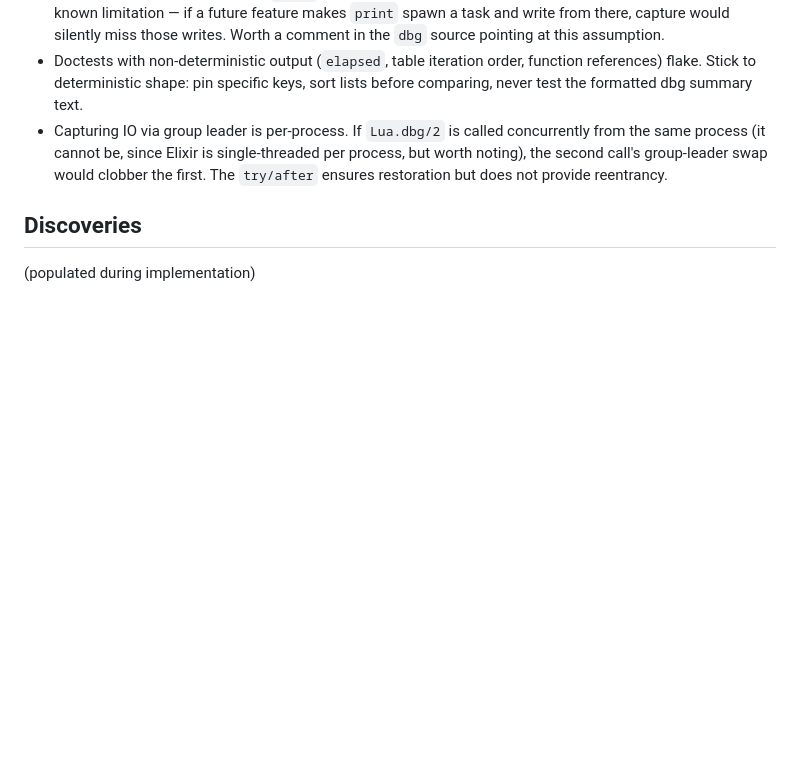
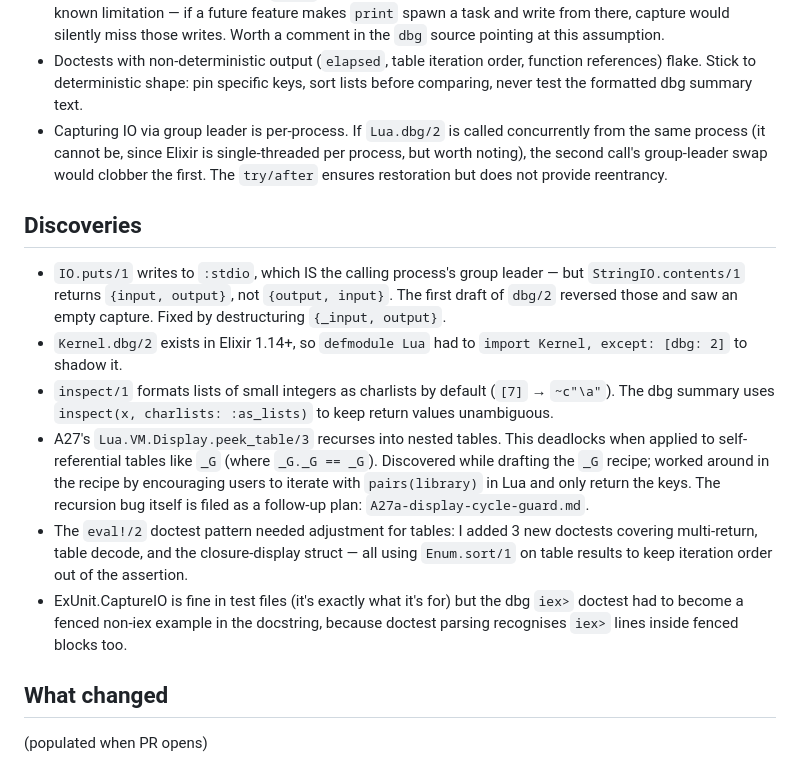
Before and after one commit to tv-labs/lua, a Markdown page: .agents/plans/A28-repl-iex-polish.md, the part around the change. Drawn GitHub-style; blank space fills up the shorter version.

Commit message:
chore(A28): record discoveries from implementation
Plan: A28

```diff
--- a/.agents/plans/A28-repl-iex-polish.md
+++ b/.agents/plans/A28-repl-iex-polish.md
@@ -199,4 +199,31 @@ prints:  hi
 
 ## Discoveries
 
-(populated during implementation)
+- `IO.puts/1` writes to `:stdio`, which IS the calling process's
+  group leader — but `StringIO.contents/1` returns `{input, output}`,
+  not `{output, input}`. The first draft of `dbg/2` reversed those
+  and saw an empty capture. Fixed by destructuring `{_input, output}`.
+- `Kernel.dbg/2` exists in Elixir 1.14+, so `defmodule Lua` had to
+  `import Kernel, except: [dbg: 2]` to shadow it.
+- `inspect/1` formats lists of small integers as charlists by
+  default (`[7]` → `~c"\a"`). The dbg summary uses
+  `inspect(x, charlists: :as_lists)` to keep return values
+  unambiguous.
+- A27's `Lua.VM.Display.peek_table/3` recurses into nested tables.
+  This deadlocks when applied to self-referential tables like `_G`
+  (where `_G._G == _G`). Discovered while drafting the `_G` recipe;
+  worked around in the recipe by encouraging users to iterate with
+  `pairs(library)` in Lua and only return the keys. The recursion
+  bug itself is filed as a follow-up plan: `A27a-display-cycle-guard.md`.
+- The `eval!/2` doctest pattern needed adjustment for tables: I
+  added 3 new doctests covering multi-return, table decode, and the
+  closure-display struct — all using `Enum.sort/1` on table results
+  to keep iteration order out of the assertion.
+- ExUnit.CaptureIO is fine in test files (it's exactly what it's for)
+  but the dbg `iex>` doctest had to become a fenced non-iex example
+  in the docstring, because doctest parsing recognises `iex>` lines
+  inside fenced blocks too.
+
+## What changed
+
+(populated when PR opens)
```
